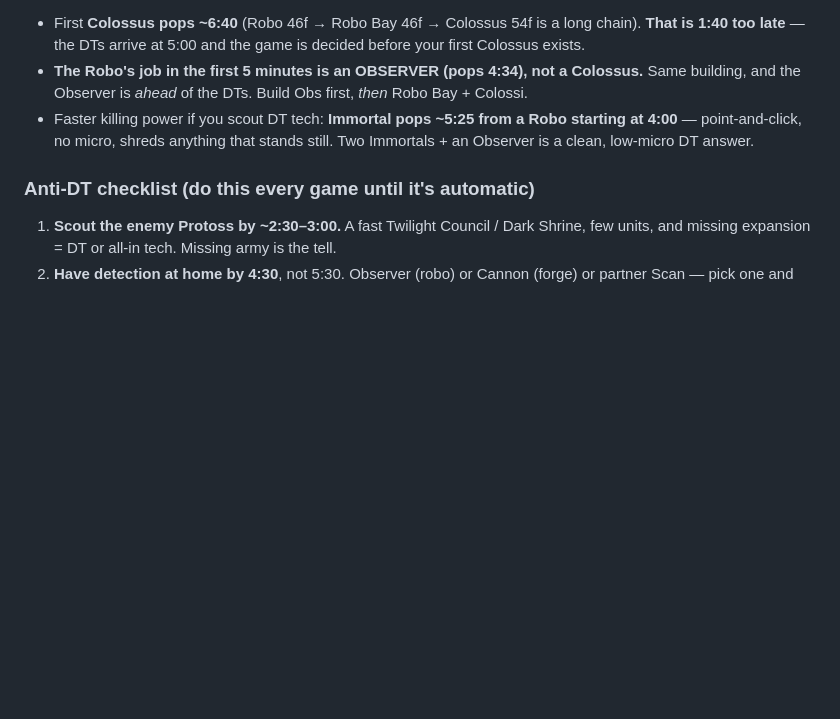
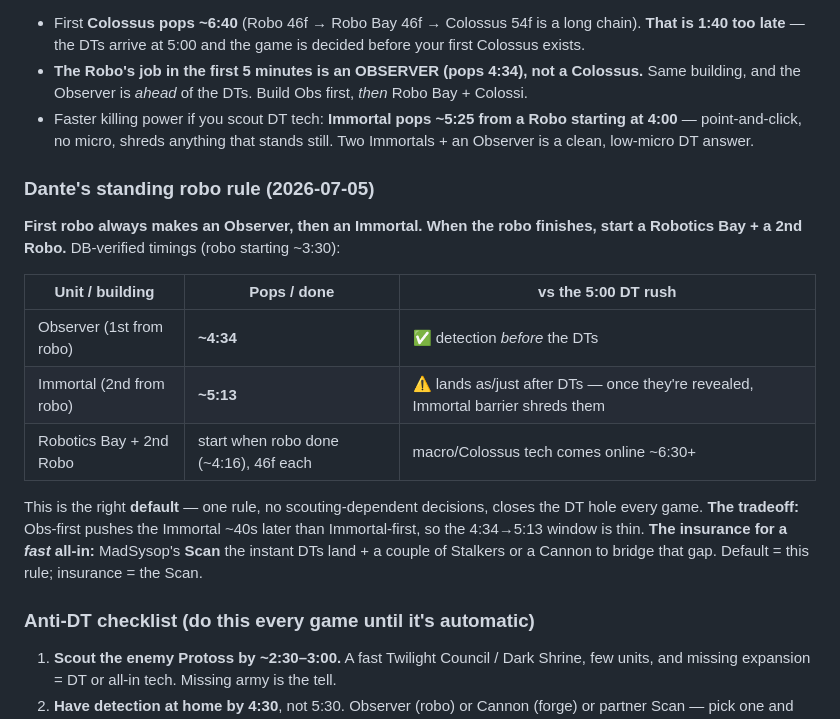
Before and after one commit to joosep-wm/sc2-strategy, a Markdown page: strategies/unverified/2v2-protoss-terran-5016-research.md, the part around the change. Rendered like a GitHub page; blank space fills up the shorter version.

Commit message:
Add Dante's standing robo rule: Obs+Immortal from 1st robo, then Bay+2nd robo

```diff
--- a/strategies/unverified/2v2-protoss-terran-5016-research.md
+++ b/strategies/unverified/2v2-protoss-terran-5016-research.md
@@ -133,6 +133,17 @@ Cranking 3–4 Colossi is a fine *game plan* and a great low-micro army. But aga
 - **The Robo's job in the first 5 minutes is an OBSERVER (pops 4:34), not a Colossus.** Same building, and the Observer is *ahead* of the DTs. Build Obs first, *then* Robo Bay + Colossi.
 - Faster killing power if you scout DT tech: **Immortal pops ~5:25 from a Robo starting at 4:00** — point-and-click, no micro, shreds anything that stands still. Two Immortals + an Observer is a clean, low-micro DT answer.
 
+### Dante's standing robo rule (2026-07-05)
+**First robo always makes an Observer, then an Immortal. When the robo finishes, start a Robotics Bay + a 2nd Robo.** DB-verified timings (robo starting ~3:30):
+
+| Unit / building | Pops / done | vs the 5:00 DT rush |
+|---|---|---|
+| Observer (1st from robo) | **~4:34** | ✅ detection *before* the DTs |
+| Immortal (2nd from robo) | **~5:13** | ⚠️ lands as/just after DTs — once they're revealed, Immortal barrier shreds them |
+| Robotics Bay + 2nd Robo | start when robo done (~4:16), 46f each | macro/Colossus tech comes online ~6:30+ |
+
+This is the right **default** — one rule, no scouting-dependent decisions, closes the DT hole every game. **The tradeoff:** Obs-first pushes the Immortal ~40s later than Immortal-first, so the 4:34→5:13 window is thin. **The insurance for a *fast* all-in:** MadSysop's **Scan** the instant DTs land + a couple of Stalkers or a Cannon to bridge that gap. Default = this rule; insurance = the Scan.
+
 ### Anti-DT checklist (do this every game until it's automatic)
 1. **Scout the enemy Protoss by ~2:30–3:00.** A fast Twilight Council / Dark Shrine, few units, and missing expansion = DT or all-in tech. Missing army is the tell.
 2. **Have detection at home by 4:30**, not 5:30. Observer (robo) or Cannon (forge) or partner Scan — pick one and commit.
```
